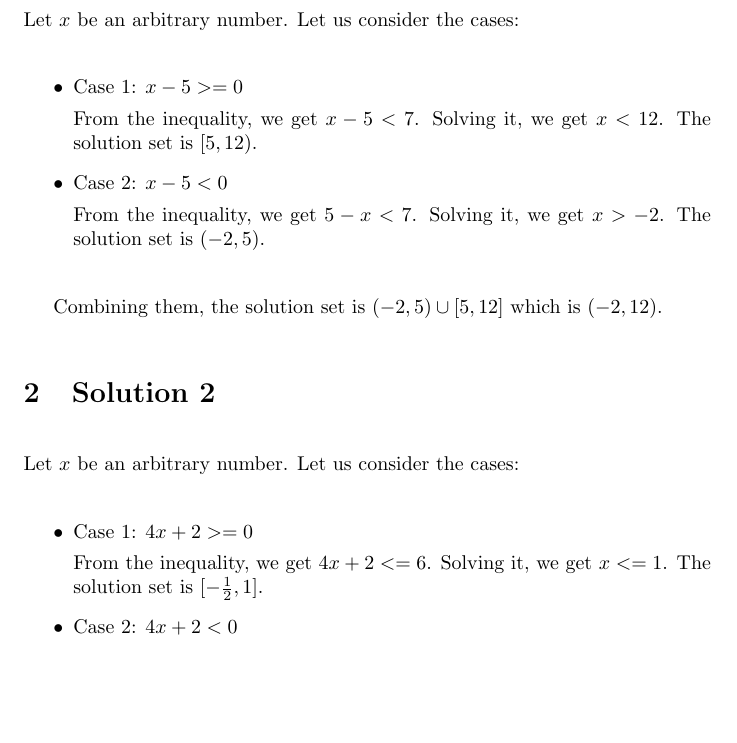
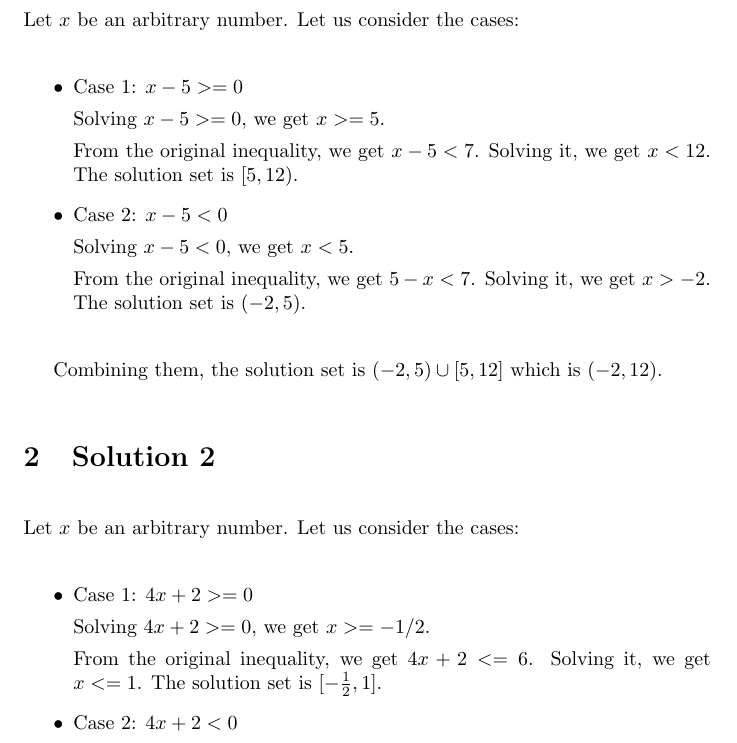
Before and after one commit to psibi/calculus, a LaTeX document (chapter1/solutions.tex): part of page 2 of 2, cut so that both start at the same text, the shorter picture padded with empty space. Compiled offline with pdfLaTeX.

Commit message:
Clarify problems

```diff
--- a/chapter1/solutions.tex
+++ b/chapter1/solutions.tex
@@ -41,12 +41,16 @@ Let $x$ be an arbitrary number. Let us consider the cases:
 \begin{itemize}
 \item Case 1: $x - 5 >= 0$
 
-  From the inequality, we get $x - 5 < 7$. Solving it, we get
+  Solving $x - 5 >= 0$, we get $x >= 5$.
+
+  From the original inequality, we get $x - 5 < 7$. Solving it, we get
   $x < 12$. The solution set is $[5, 12)$.
 
 \item Case 2: $x - 5 < 0$
 
-  From the inequality, we get $5 - x< 7$. Solving it, we get $x >
+  Solving $x - 5 < 0$, we get $x < 5$.
+
+  From the original inequality, we get $5 - x< 7$. Solving it, we get $x >
   -2$. The solution set is $(-2, 5)$.
 \end{itemize}
 
@@ -60,7 +64,9 @@ Let $x$ be an arbitrary number. Let us consider the cases:
 \begin{itemize}
 \item Case 1: $4x + 2 >= 0$
 
-  From the inequality, we get $4x + 2 <= 6$. Solving it, we get
+  Solving $4x + 2 >= 0$, we get $ x >= -1/2$.
+
+  From the original inequality, we get $4x + 2 <= 6$. Solving it, we get
   $x <= 1$. The solution set is $[-\frac{1}{2}, 1]$.
 
 \item Case 2: $4x + 2 < 0$
```
Also changed, not shown: chapter1/solutions.tex (2 more changed lines).
